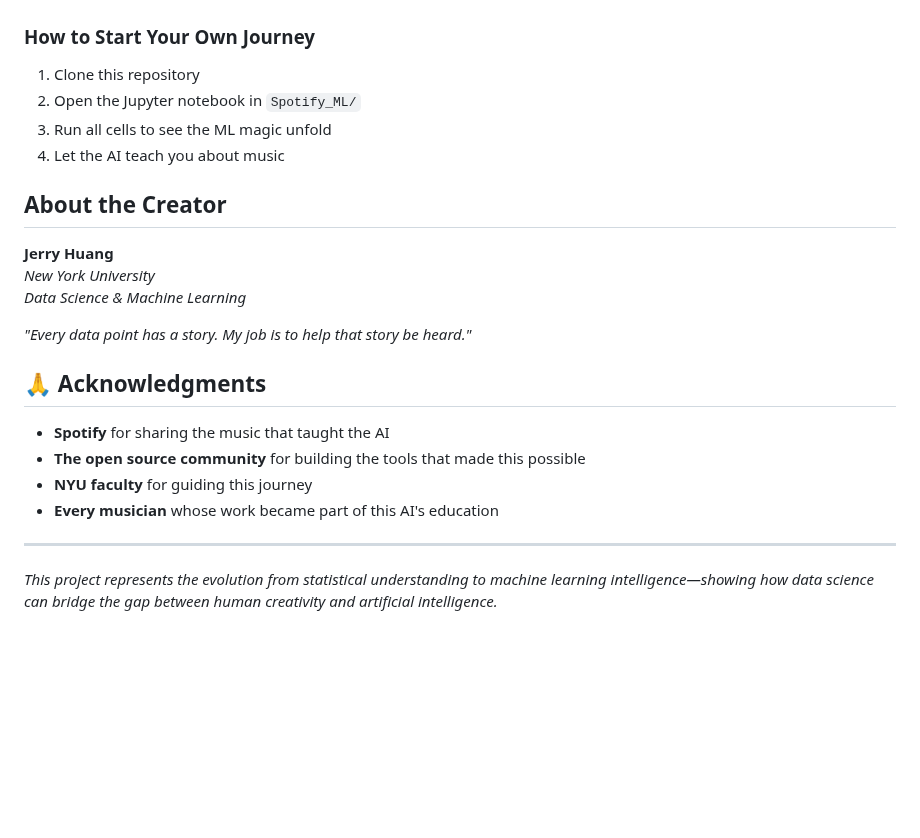
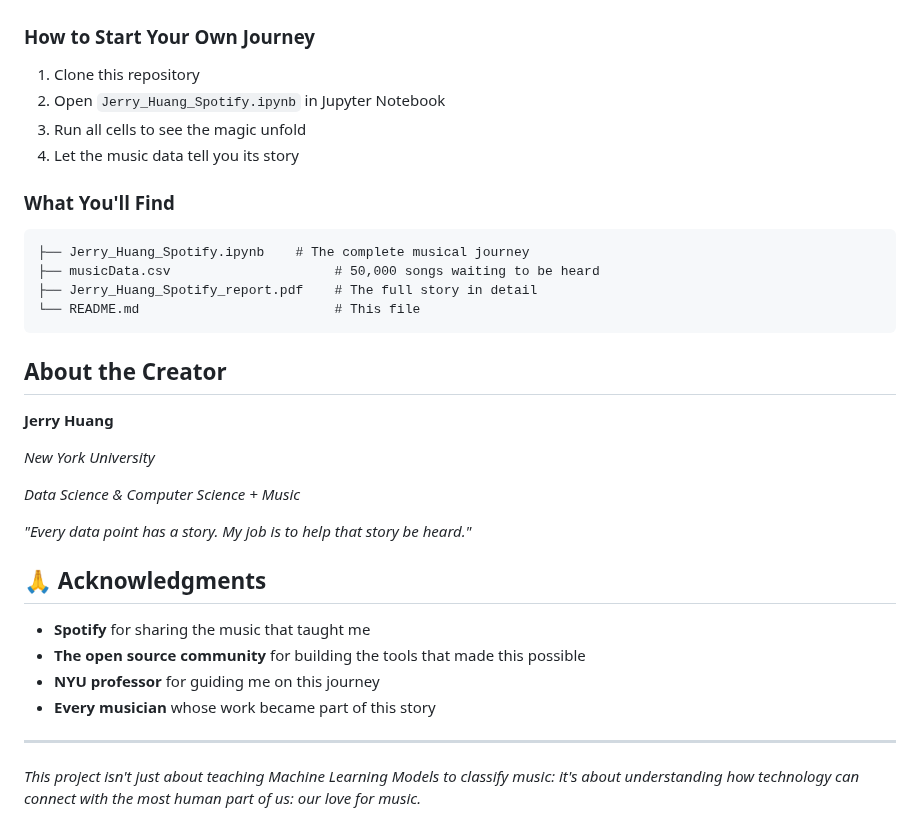
Before and after one commit to J-hjr/Jerry_Huang_DS_Project_Portfolio, a Markdown page: Spotify_ML/README.md, the part around one of its changes. GitHub-like rendering; blank space fills up the shorter version.

````diff
--- a/Spotify_ML/README.md
+++ b/Spotify_ML/README.md
@@ -114,23 +152,34 @@ pip install pandas numpy matplotlib seaborn scikit-learn xgboost umap-learn tens
 1. Clone this repository
-2. Open the Jupyter notebook in `Spotify_ML/`
-3. Run all cells to see the ML magic unfold
-4. Let the AI teach you about music
+2. Open `Jerry_Huang_Spotify.ipynb` in Jupyter Notebook
+3. Run all cells to see the magic unfold
+4. Let the music data tell you its story
+
+### What You'll Find
+
+```
+├── Jerry_Huang_Spotify.ipynb    # The complete musical journey
+├── musicData.csv                     # 50,000 songs waiting to be heard
+├── Jerry_Huang_Spotify_report.pdf    # The full story in detail
+└── README.md                         # This file
+```
 
 ## About the Creator
 
 **Jerry Huang**
+
 *New York University*
-*Data Science & Machine Learning*
+
+*Data Science & Computer Science + Music*
 
 *"Every data point has a story. My job is to help that story be heard."*
 
 ## 🙏 Acknowledgments
 
-- **Spotify** for sharing the music that taught the AI
+- **Spotify** for sharing the music that taught me
 - **The open source community** for building the tools that made this possible
-- **NYU faculty** for guiding this journey
-- **Every musician** whose work became part of this AI's education
+- **NYU professor** for guiding me on this journey
+- **Every musician** whose work became part of this story
 
 ---
 
-*This project represents the evolution from statistical understanding to machine learning intelligence—showing how data science can bridge the gap between human creativity and artificial intelligence.*
+*This project isn't just about teaching Machine Learning Models to classify music: it's about understanding how technology can connect with the most human part of us: our love for music.*
````
Also changed, not shown: other parts of Spotify_ML/README.md (+105 -67 lines).
